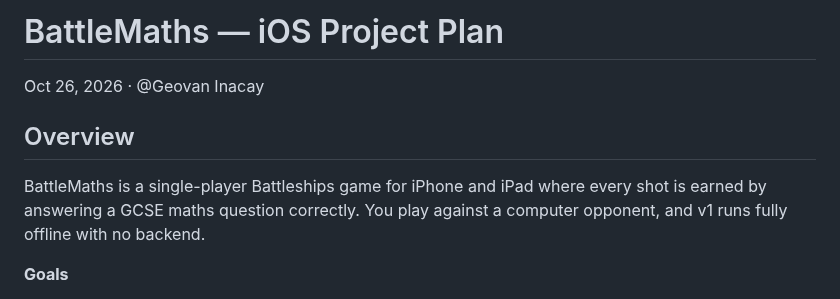
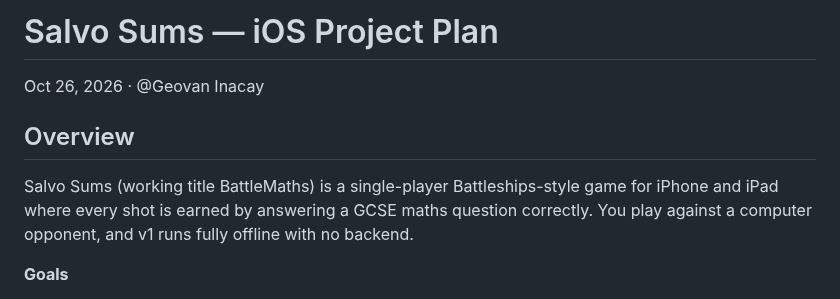
Before and after one commit to Geodude117/BattleShips, a Markdown page: docs/PLAN.md, the part around the change. GitHub-like rendering.

```diff
--- a/docs/PLAN.md
+++ b/docs/PLAN.md
@@ -1,10 +1,10 @@
-# BattleMaths — iOS Project Plan
+# Salvo Sums — iOS Project Plan
 
 Oct 26, 2026 · @Geovan Inacay
 
 ## Overview
 
-BattleMaths is a single-player Battleships game for iPhone and iPad where every shot is earned by answering a GCSE maths question correctly. You play against a computer opponent, and v1 runs fully offline with no backend.
+Salvo Sums (working title BattleMaths) is a single-player Battleships-style game for iPhone and iPad where every shot is earned by answering a GCSE maths question correctly. You play against a computer opponent, and v1 runs fully offline with no backend.
 
 **Goals**
 
```
Also changed, not shown: README.md (+5 -1 lines), docs/images/icon.png (added), docs/images/logo.png (added), 7 other files.
